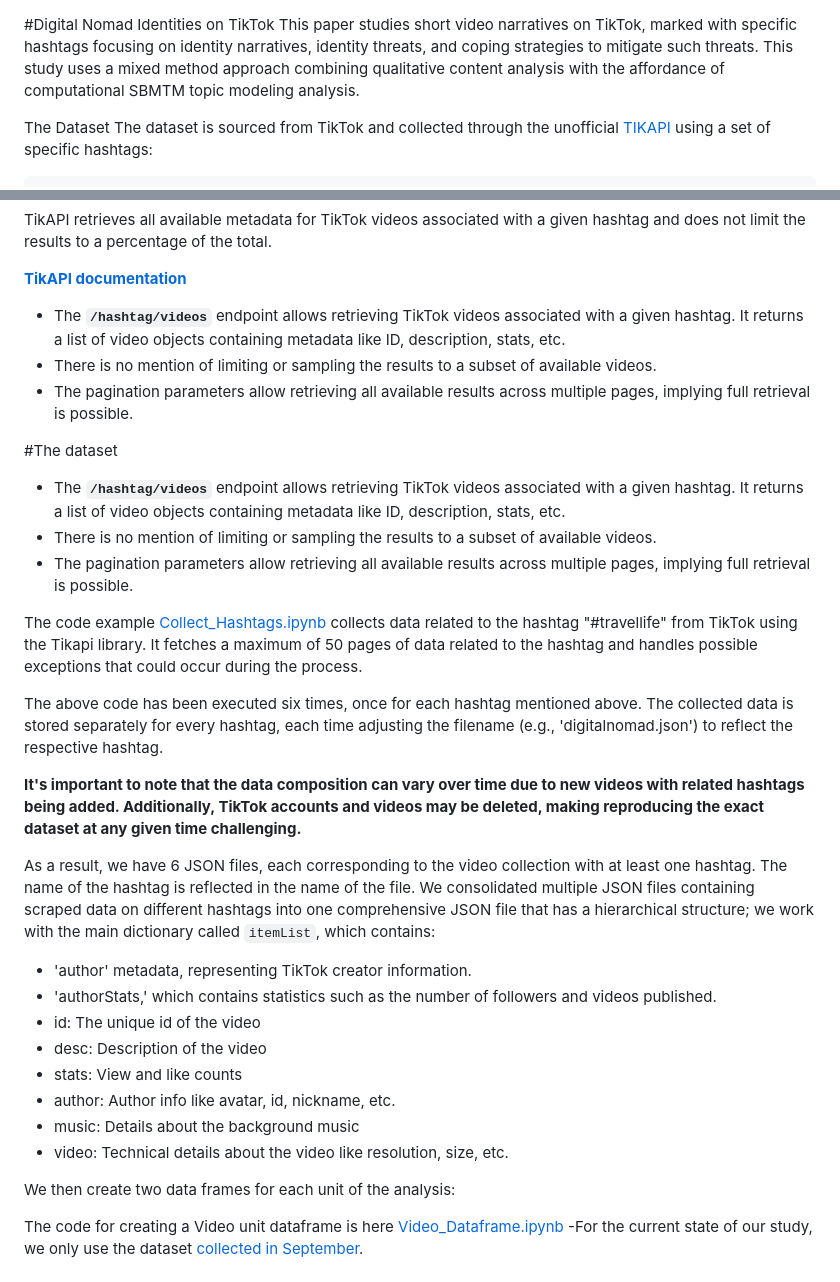
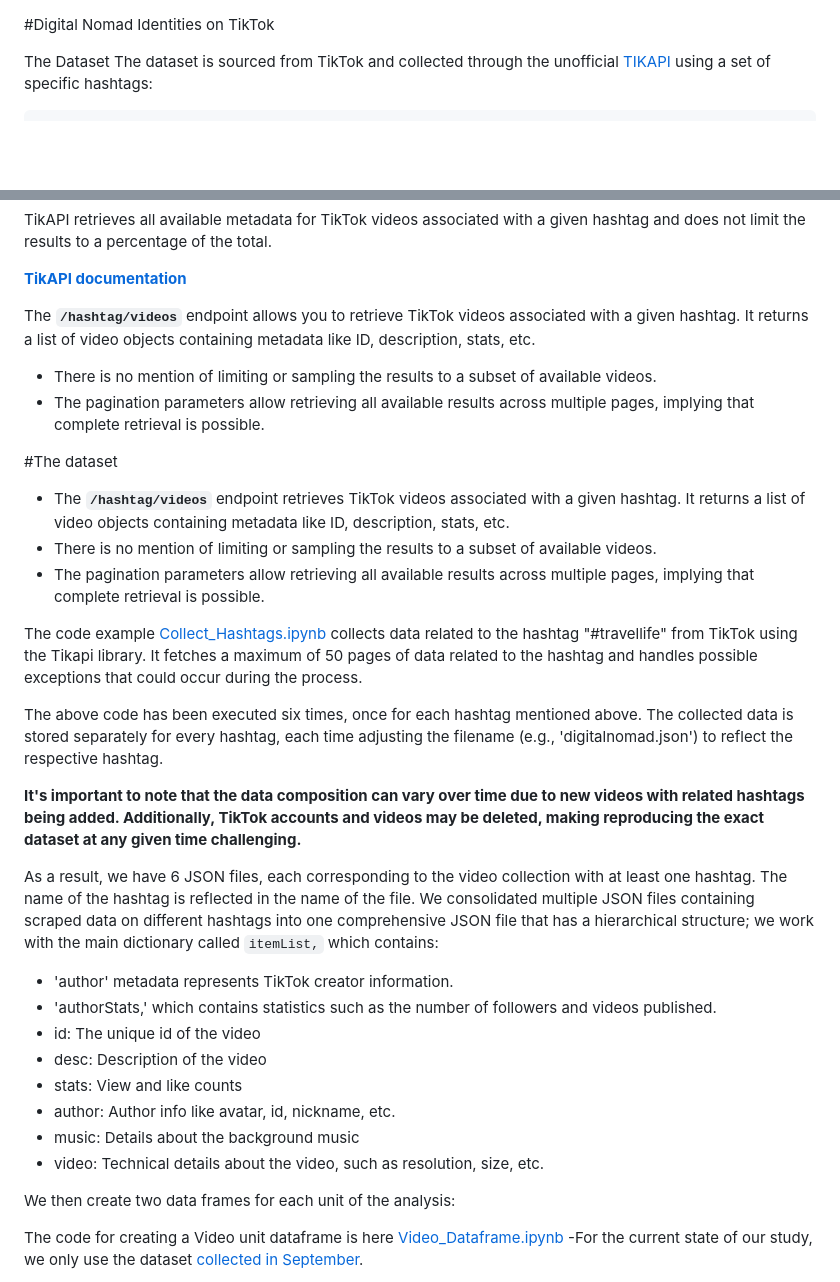
Before and after one commit to kargam0167/TikTok, a Markdown page: README.md, 2 parts joined by grey strips. Drawn GitHub-style; blank space fills up the shorter version.

```diff
--- a/README.md
+++ b/README.md
@@ -1,5 +1,4 @@
 #Digital Nomad Identities on TikTok
-This paper studies short video narratives on TikTok, marked with specific hashtags focusing on identity narratives, identity threats, and coping strategies to mitigate such threats. This study uses a mixed method approach combining qualitative content analysis with the affordance of computational SBMTM topic modeling analysis.
 
 The Dataset
 The dataset is sourced from TikTok and collected through the unofficial [TIKAPI](https://tikapi.io/) using a set of specific hashtags:
@@ -17,14 +16,14 @@ TikAPI retrieves all available metadata for TikTok videos associated with a give
 
  **[TikAPI documentation](https://tikapi.io/documentation/#tag/Profile)**
 
-- The **`/hashtag/videos`** endpoint allows retrieving TikTok videos associated with a given hashtag. It returns a list of video objects containing metadata like ID, description, stats, etc.
+The **`/hashtag/videos`** endpoint allows you to retrieve TikTok videos associated with a given hashtag. It returns a list of video objects containing metadata like ID, description, stats, etc.
 - There is no mention of limiting or sampling the results to a subset of available videos.
-- The pagination parameters allow retrieving all available results across multiple pages, implying full retrieval is possible.
+- The pagination parameters allow retrieving all available results across multiple pages, implying that complete retrieval is possible.
 
 #The dataset
-- The **`/hashtag/videos`** endpoint allows retrieving TikTok videos associated with a given hashtag. It returns a list of video objects containing metadata like ID, description, stats, etc.
+- The **`/hashtag/videos`** endpoint retrieves TikTok videos associated with a given hashtag. It returns a list of video objects containing metadata like ID, description, stats, etc.
 - There is no mention of limiting or sampling the results to a subset of available videos.
-- The pagination parameters allow retrieving all available results across multiple pages, implying full retrieval is possible.
+- The pagination parameters allow retrieving all available results across multiple pages, implying that complete retrieval is possible.
 
 The code example [Collect_Hashtags.ipynb](https://github.com/kargam0167/TikTok/blob/main/Collect_hashtags.ipynb) collects data related to the hashtag "#travellife" from TikTok using the Tikapi library. It fetches a maximum of 50 pages of data related to the hashtag and handles possible exceptions that could occur during the process.
 
@@ -33,16 +32,16 @@ The above code has been executed six times, once for each hashtag mentioned abov
 **It's important to note that the data composition can vary over time due to new videos with related hashtags being added. Additionally, TikTok accounts and videos may be deleted, making reproducing the exact dataset at any given time challenging.**
 
 As a result, we have 6 JSON files, each corresponding to the video collection with at least one hashtag. The name of the hashtag is reflected in the name of the file.
-We consolidated multiple JSON files containing scraped data on different hashtags into one comprehensive JSON file that has a hierarchical structure; we work with the main dictionary called `itemList`, which contains:
+We consolidated multiple JSON files containing scraped data on different hashtags into one comprehensive JSON file that has a hierarchical structure; we work with the main dictionary called `itemList,` which contains:
 
-- 'author' metadata, representing TikTok creator information.
+- 'author' metadata represents TikTok creator information.
 - 'authorStats,' which contains statistics such as the number of followers and videos published.
 - id: The unique id of the video
 - desc: Description of the video
 - stats: View and like counts
 - author: Author info like avatar, id, nickname, etc.
 - music: Details about the background music
-- video: Technical details about the video like resolution, size, etc.
+- video: Technical details about the video, such as resolution, size, etc.
 
 We then create two data frames for each unit of the analysis:
 
```
